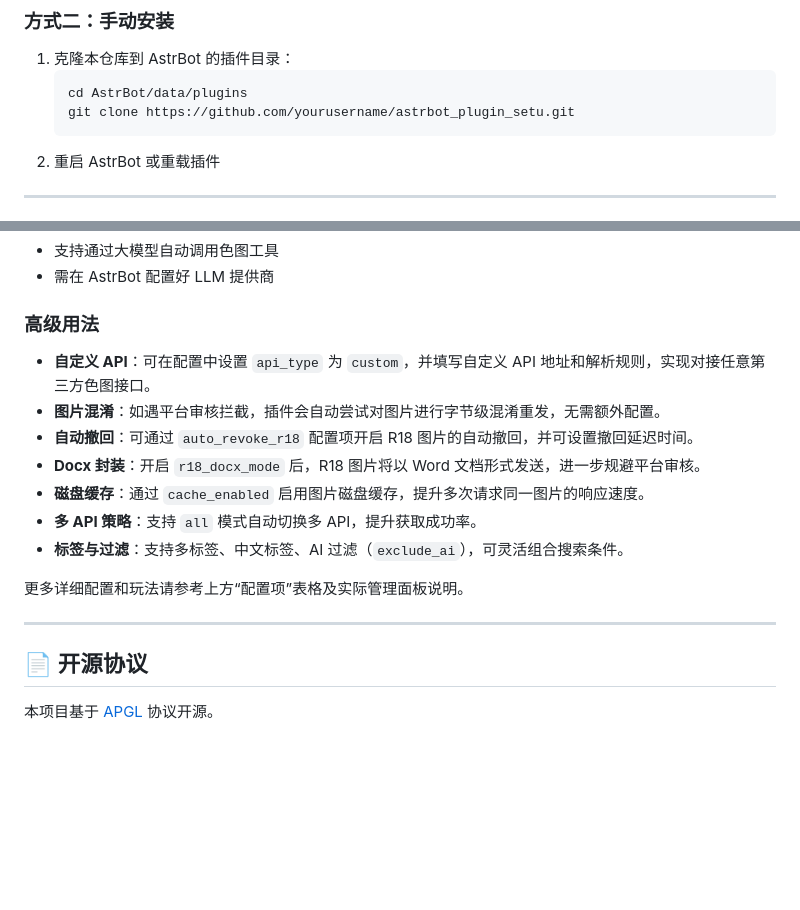
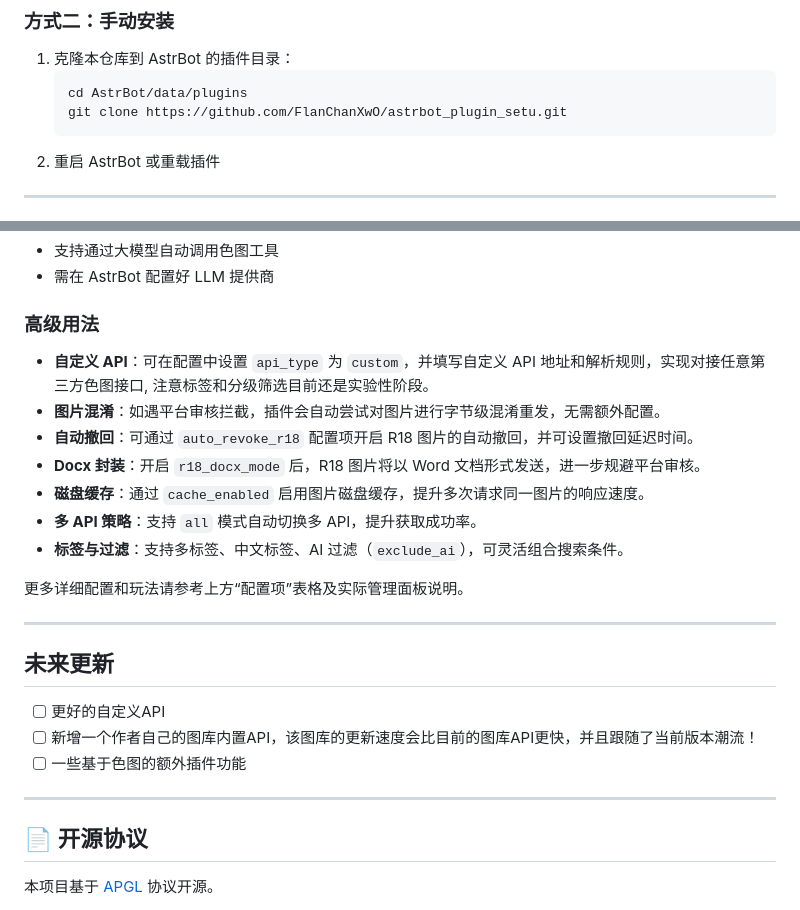
Before and after one commit to FlanChanXwO/astrbot_plugin_setu, a Markdown page: README.md, 2 parts joined by grey strips. Rendered like a GitHub page; blank space fills up the shorter version.

Commit message:
依然是改readme

````diff
--- a/README.md
+++ b/README.md
@@ -67,7 +67,7 @@
 1. 克隆本仓库到 AstrBot 的插件目录：
    ```bash
    cd AstrBot/data/plugins
-   git clone https://github.com/yourusername/astrbot_plugin_setu.git
+   git clone https://github.com/FlanChanXwO/astrbot_plugin_setu.git
    ```
 2. 重启 AstrBot 或重载插件
 
@@ -135,7 +135,7 @@
 
 ### 高级用法
 
-- **自定义 API**：可在配置中设置 `api_type` 为 `custom`，并填写自定义 API 地址和解析规则，实现对接任意第三方色图接口。
+- **自定义 API**：可在配置中设置 `api_type` 为 `custom`，并填写自定义 API 地址和解析规则，实现对接任意第三方色图接口, 注意标签和分级筛选目前还是实验性阶段。
 - **图片混淆**：如遇平台审核拦截，插件会自动尝试对图片进行字节级混淆重发，无需额外配置。
 - **自动撤回**：可通过 `auto_revoke_r18` 配置项开启 R18 图片的自动撤回，并可设置撤回延迟时间。
 - **Docx 封装**：开启 `r18_docx_mode` 后，R18 图片将以 Word 文档形式发送，进一步规避平台审核。
@@ -147,6 +147,13 @@
 
 ---
 
+## 未来更新
+- [ ] 更好的自定义API
+- [ ] 新增一个作者自己的图库内置API，该图库的更新速度会比目前的图库API更快，并且跟随了当前版本潮流！
+- [ ] 一些基于色图的额外插件功能
+
+---
+
 ## 📄 开源协议
 
 本项目基于 [APGL](LICENSE) 协议开源。
````
